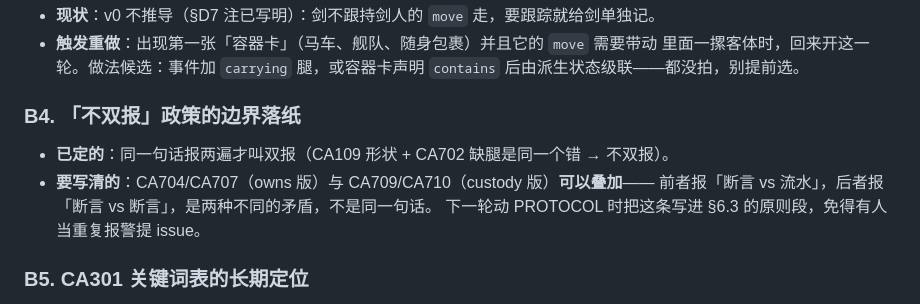
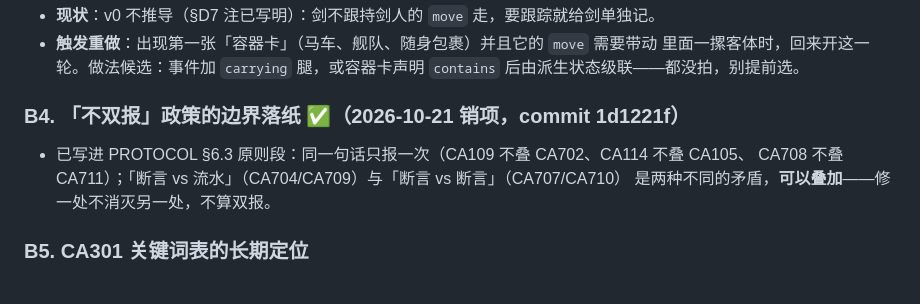
Before and after one commit to sliensnomen/my-world, a Markdown page: docs/事件流水设计.md, the part around the change. Drawn GitHub-style.

Commit message:
backlog B4 标记销项（§4）

```diff
--- a/docs/事件流水设计.md
+++ b/docs/事件流水设计.md
@@ -166,12 +166,11 @@ CBDB 的第一条设计律（一条事实只记一次）的配套要求：一笔
   里面一摞客体时，回来开这一轮。做法候选：事件加 `carrying` 腿，或容器卡声明
   `contains` 后由派生状态级联——都没拍，别提前选。
 
-### B4. 「不双报」政策的边界落纸
+### B4. 「不双报」政策的边界落纸 ✅（2026-10-21 销项，commit 1d1221f）
 
-- **已定的**：同一句话报两遍才叫双报（CA109 形状 + CA702 缺腿是同一个错 → 不双报）。
-- **要写清的**：CA704/CA707（owns 版）与 CA709/CA710（custody 版）**可以叠加**——
-  前者报「断言 vs 流水」，后者报「断言 vs 断言」，是两种不同的矛盾，不是同一句话。
-  下一轮动 PROTOCOL 时把这条写进 §6.3 的原则段，免得有人当重复报警提 issue。
+- 已写进 PROTOCOL §6.3 原则段：同一句话只报一次（CA109 不叠 CA702、CA114 不叠 CA105、
+  CA708 不叠 CA711）；「断言 vs 流水」（CA704/CA709）与「断言 vs 断言」（CA707/CA710）
+  是两种不同的矛盾，**可以叠加**——修一处不消灭另一处，不算双报。
 
 ### B5. CA301 关键词表的长期定位
 
```
